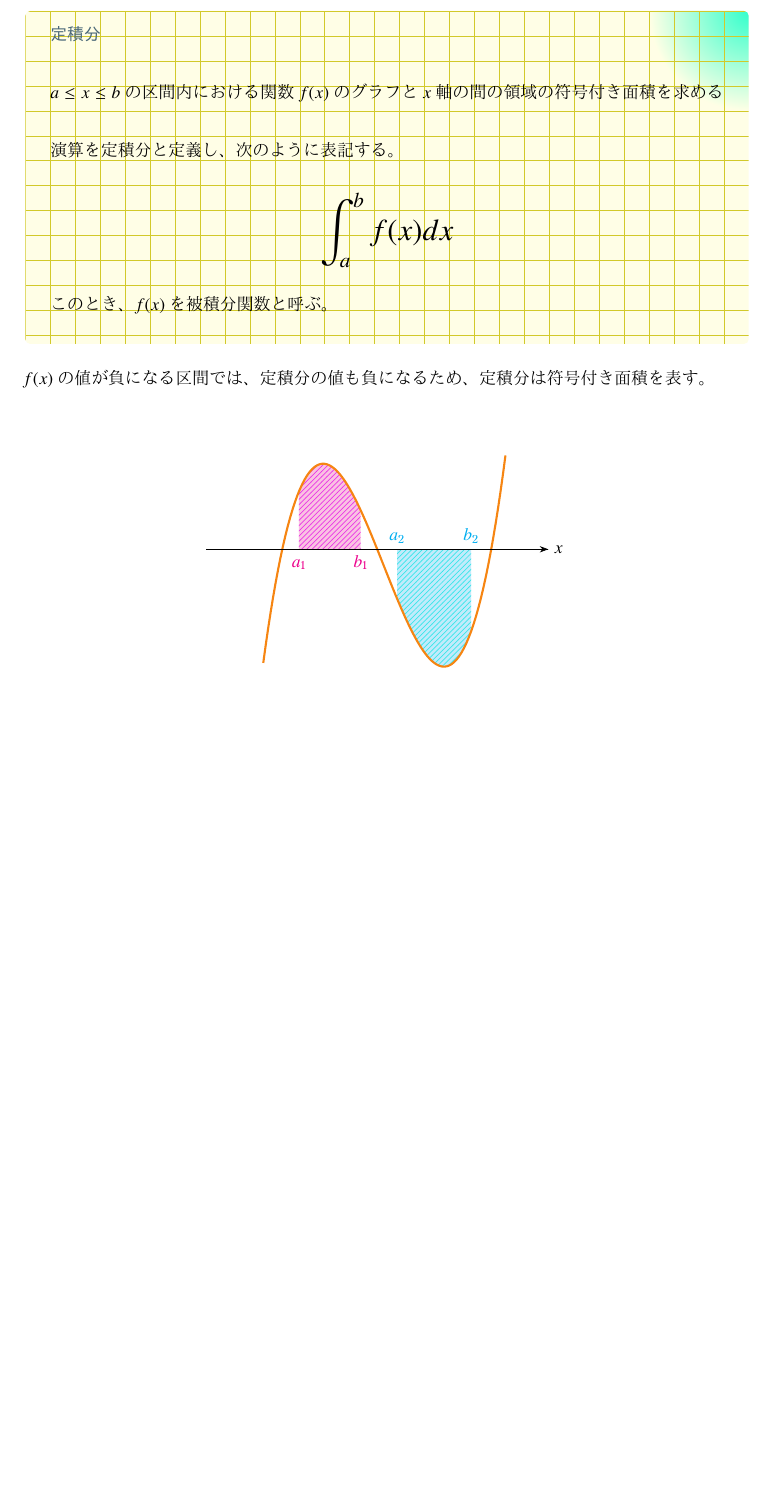
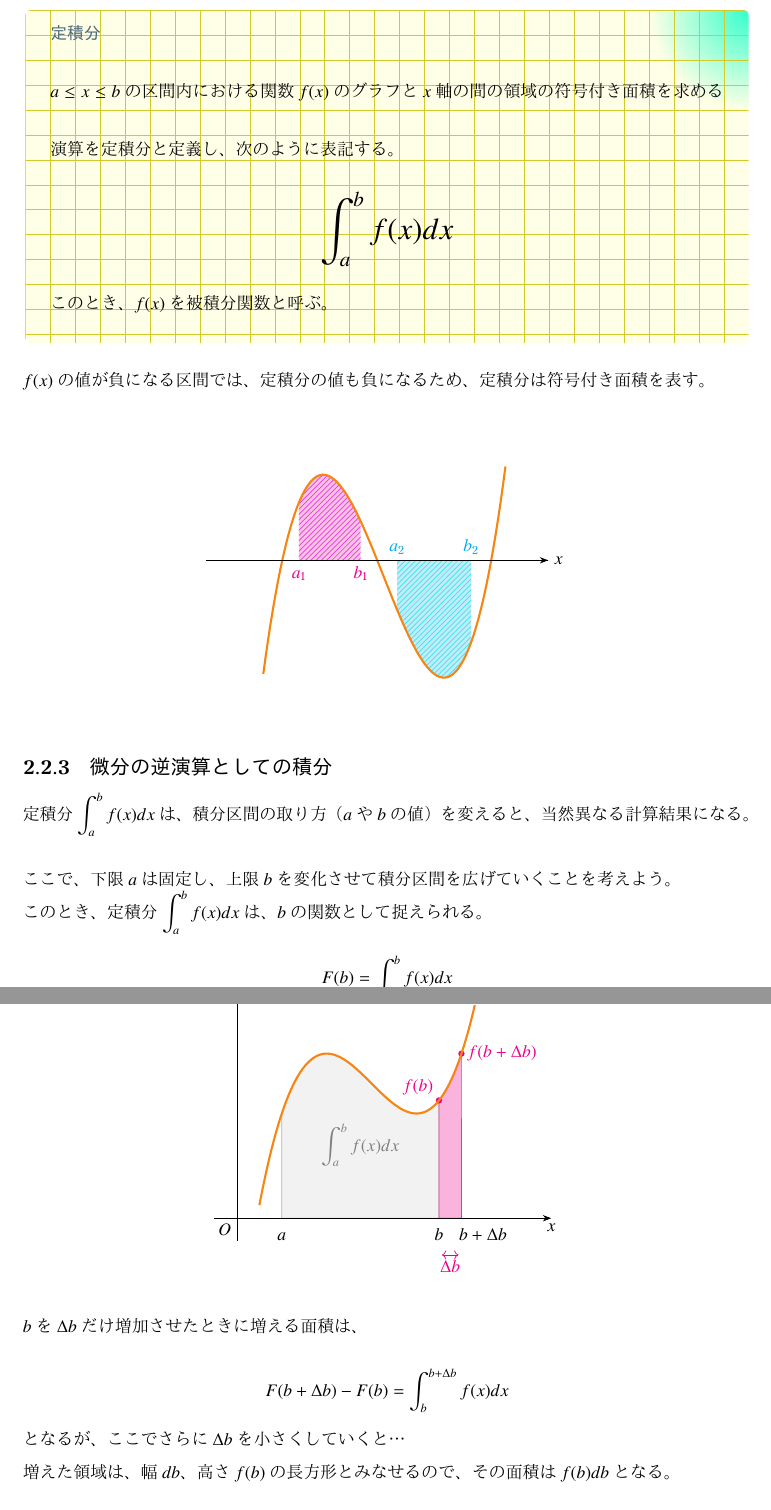
Before and after one commit to tetracalibers/latex-notes, a LaTeX book (math-imaging.tex, which reads math/calculus.tex): part of page 36 of 63 before the commit and two parts of pages 38 and 39 of 67 after it, the two joined at a grey line, cut so that both start at the same text, the shorter picture padded with empty space. The pictures show the PDF file out/math-imaging.pdf that the author committed with the source.

Commit message:
微積分学の基本定理について書いた

```diff
--- a/math/calculus.tex
+++ b/math/calculus.tex
@@ -1769,3 +1769,121 @@ $f(x)$の値が負になる区間では、定積分の値も負になるため
   \end{tikzpicture}
 \end{center}
 
+\subsection{微分の逆演算としての積分}
+
+定積分$\displaystyle\int_{a}^{b}f(x)dx$は、積分区間の取り方（$a$や$b$の値）を変えると、当然異なる計算結果になる。
+
+\vskip\baselineskip
+
+ここで、下限$a$は固定し、上限$b$を変化させて積分区間を広げていくことを考えよう。
+
+このとき、定積分$\displaystyle\int_{a}^{b}f(x)dx$は、$b$の関数として捉えられる。
+
+\begin{equation}
+  F(b) = \int_{a}^{b} f(x) dx
+\end{equation}
+
+\begin{center}
+  \begin{tikzpicture}[
+      scale=0.9,
+      declare function={f(\x)=((1/3)*(\x)^(3)-3*(\x)^(2)+8*\x-3;},
+      lnode/.style={text height=1em}
+    ]
+    \def\a{1}
+    \def\b{4.5}
+    \def\db{0.5}
+
+    % 積分区間[a,b]
+    \draw[fill=lightgray!20, draw=lightgray!80!gray] plot[domain=\a:\b,samples=167,variable=\x] ({\x},{f(\x)}) -- (\b,0) -| cycle;
+    % ↑の領域の中央に、定積分の式のラベルを配置
+    \node[gray] at ({(\a+\b)/2},{f((\a+\b)/2)/2}) {$\displaystyle\int_{a}^{b}f(x)dx$};
+
+    % [b, b+db]
+    \draw[fill=magenta!30, draw=magenta!70!gray] plot[domain=\b:\b+\db,samples=167,variable=\x] ({\x},{f(\x)}) -- (\b+\db,0) -| cycle;
+
+    % 積分区間の下端のラベル
+    \node [anchor=north,lnode] at (\a,0) {$a$};
+    % 積分区間の上端のラベル
+    \node[anchor=north,lnode] at (\b,0) {$b$};
+    % b+dbのラベル
+    \node[anchor=north,lnode, below right, xshift=-0.5em] at (\b+\db,0) {$b+\Delta b$};
+
+    % (b, f(b))の点
+    \fill[magenta] (\b,{f(\b)}) circle (2pt) node [above left] {$f(b)$};
+    % (b+db, f(b+db))の点
+    \fill[magenta] (\b+\db,{f(\b+\db)}) circle (2pt) node [right] {$f(b+\Delta b)$};
+
+    % x軸とy軸
+    \draw [axis] (-0.5,0) -- (\b+\db+2,0) node (xaxis) [below] {$x$};
+    \draw [axis] (0,-0.5) -- (0,5) node [left] {$y$};
+
+    % dbの幅を表す矢印
+    \draw [<->, magenta] ($(\b,-1.25em)+(0.2em,-1.25em)$) -- ($(\b+\db,-1.25em)+(-0.2em,-1.25em)$) node [below, midway, magenta] {$\Delta b$};
+
+    % 原点
+    \node [below left] at (0,0) {$O$};
+
+    % 関数のグラフ
+    \draw[domain=.5:5.3,samples=200,variable=\x,BurntOrange,very thick] plot ({\x},{f(\x)}) node [above right] {$y=f(x)$};
+  \end{tikzpicture}
+\end{center}
+
+$b$を$\Delta b$だけ増加させたときに増える面積は、
+
+\begin{equation}
+  F(b+\Delta b) - F(b) = \int_{b}^{b+\Delta b} f(x) dx
+\end{equation}
+
+となるが、ここでさらに$\Delta b$を小さくしていくと…
+
+増えた領域は、幅$db$、高さ$f(b)$の長方形とみなせるので、その面積は$f(b)db$となる。
+
+\begin{center}
+  \begin{tikzpicture}[
+      scale=0.9,
+      declare function={f(\x)=((1/3)*(\x)^(3)-3*(\x)^(2)+8*\x-3;},
+      lnode/.style={text height=1em}
+    ]
+    \def\a{1}
+    \def\b{4.5}
+    \def\db{0.05}
+
+    % 積分区間[a,b]
+    \draw[fill=lightgray!20, draw=lightgray!80!gray] plot[domain=\a:\b,samples=167,variable=\x] ({\x},{f(\x)}) -- (\b,0) -| cycle;
+    % ↑の領域の中央に、定積分の式のラベルを配置
+    \node[gray] at ({(\a+\b)/2},{f((\a+\b)/2)/2}) {$\displaystyle\int_{a}^{b}f(x)dx$};
+
+    % [b, b+db]
+    \draw[fill=magenta!30, draw=magenta!70!gray] plot[domain=\b:\b+\db,samples=167,variable=\x] ({\x},{f(\x)}) -- (\b+\db,0) -| cycle;
+
+    % 積分区間の下端のラベル
+    \node [anchor=north,lnode] at (\a,0) {$a$};
+    % 積分区間の上端のラベル
+    \node[anchor=north,lnode, below right, xshift=-0.5em] at (\b,0) {$b \approx b+db$};
+
+    % (b, f(b))の点
+    \fill[magenta] (\b,{f(\b)}) circle (2pt) node [right] {$f(b) \approx f(b+db)$};
+
+    % x軸とy軸
+    \draw [axis] (-0.5,0) -- (\b+\db+2,0) node (xaxis) [below] {$x$};
+    \draw [axis] (0,-0.5) -- (0,5) node [left] {$y$};
+
+    % 原点
+    \node [below left] at (0,0) {$O$};
+
+    % 関数のグラフ
+    \draw[domain=.5:5.3,samples=200,variable=\x,BurntOrange,very thick] plot ({\x},{f(\x)}) node [above right] {$y=f(x)$};
+  \end{tikzpicture}
+\end{center}
+
+よって、$\Delta b \to 0$としたときには、
+
+\begin{equation}
+  F(b+db) - F(b) = f(b)db
+\end{equation}
+
+という式が成り立ち、これは実は見慣れた微分の関係式と同じ形をしている。
+
+\begin{equation}
+  F(b+db) = \origFn{F(b)} + \derivFn{f(b)}db
+\end{equation}
@@ -1772,2 +1897,3 @@ $f(x)$の値が負になる区間では、定積分の値も負になるため
+\end{theorem}
 
 \end{document}
```
Also changed, not shown: math/out/calculus.pdf (added), out/math-imaging.pdf, math/calculus.tex (7 more changed lines).
